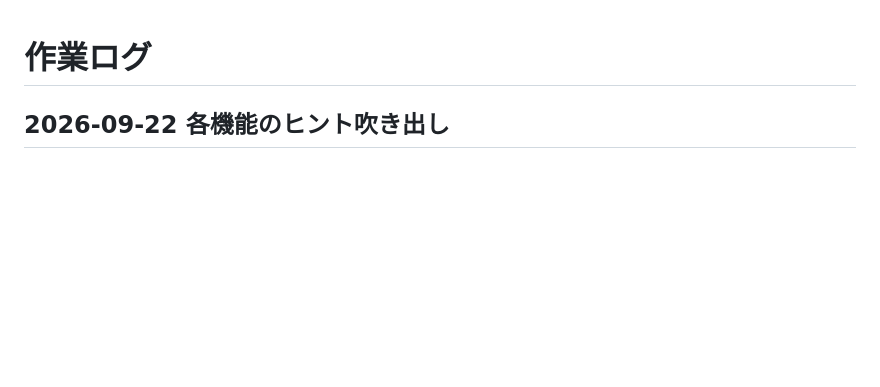
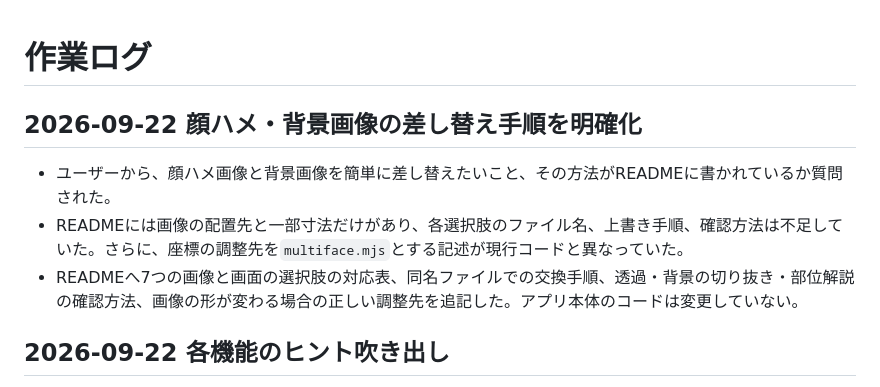
Before and after one commit to e235221/Ryukyu_costume_for_Museum, a Markdown page: files/LOG.md, the part around the change. Drawn GitHub-style; blank space fills up the shorter version.

```diff
--- a/files/LOG.md
+++ b/files/LOG.md
@@ -1,4 +1,10 @@
 # 作業ログ
+
+## 2026-09-22 顔ハメ・背景画像の差し替え手順を明確化
+
+- ユーザーから、顔ハメ画像と背景画像を簡単に差し替えたいこと、その方法がREADMEに書かれているか質問された。
+- READMEには画像の配置先と一部寸法だけがあり、各選択肢のファイル名、上書き手順、確認方法は不足していた。さらに、座標の調整先を`multiface.mjs`とする記述が現行コードと異なっていた。
+- READMEへ7つの画像と画面の選択肢の対応表、同名ファイルでの交換手順、透過・背景の切り抜き・部位解説の確認方法、画像の形が変わる場合の正しい調整先を追記した。アプリ本体のコードは変更していない。
 
 ## 2026-09-22 各機能のヒント吹き出し
 
```
Also changed, not shown: files/README.md (+20 -9 lines).
